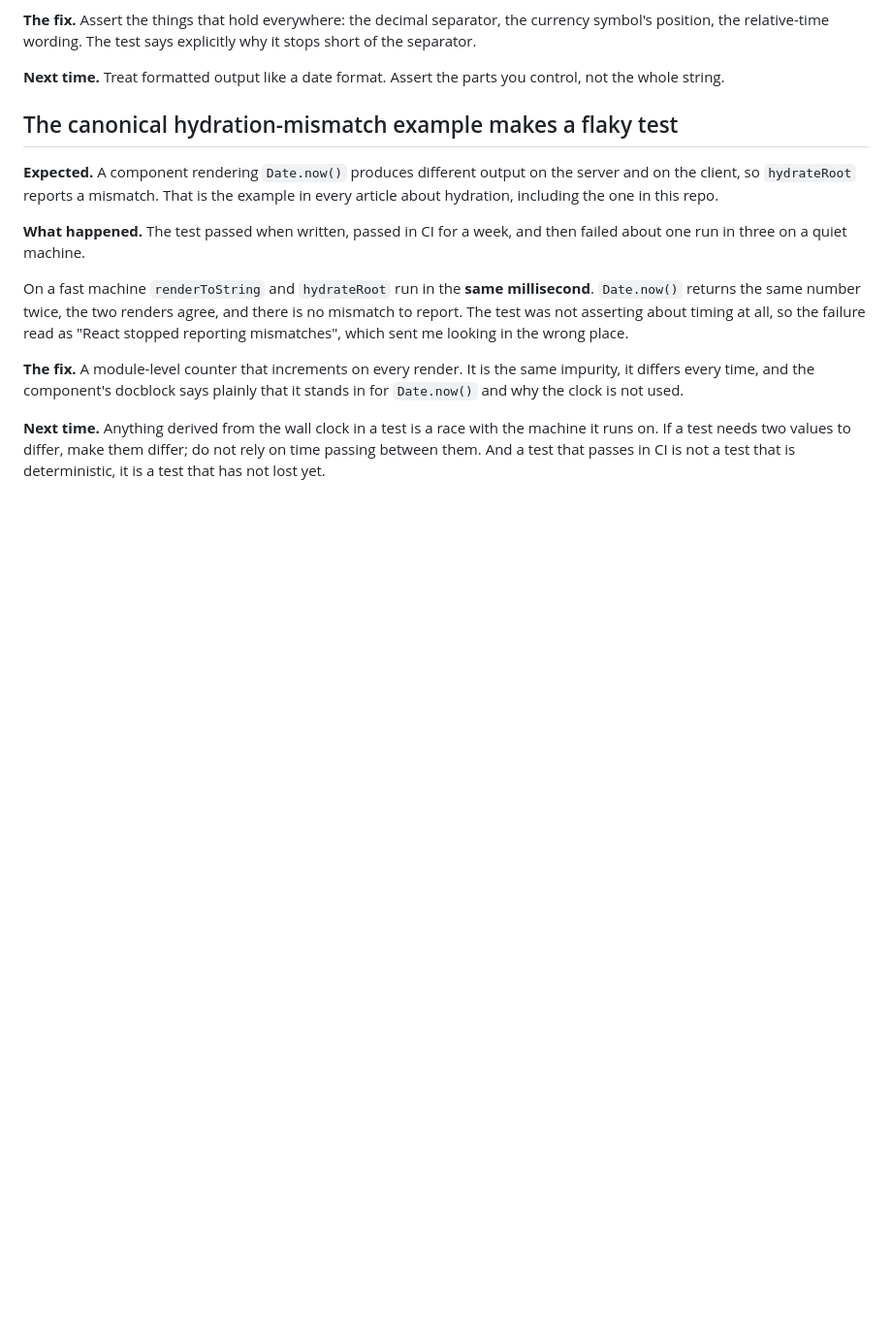
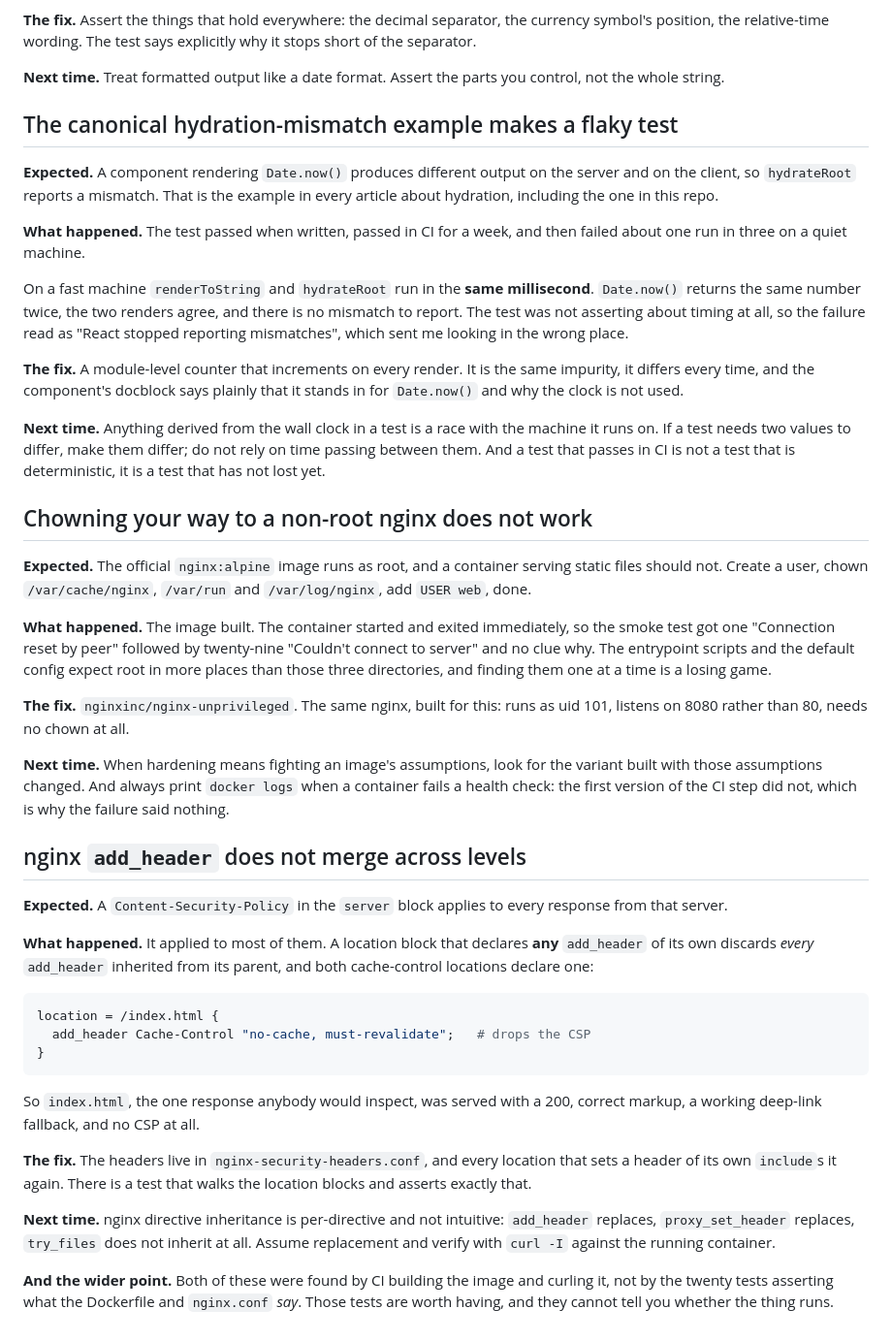
Before and after one commit to alexvervloet/learn-frontend-engineering, a Markdown page: LESSONS.md, the part around the change. Shown at 97% size. Rendered like a GitHub page; blank space fills up the shorter version.

Commit message:
docs: record the two bugs the Docker smoke test caught

````diff
--- a/LESSONS.md
+++ b/LESSONS.md
@@ -531,3 +531,55 @@ plainly that it stands in for `Date.now()` and why the clock is not used.
 the machine it runs on. If a test needs two values to differ, make them
 differ; do not rely on time passing between them. And a test that passes in CI
 is not a test that is deterministic, it is a test that has not lost yet.
+
+## Chowning your way to a non-root nginx does not work
+
+**Expected.** The official `nginx:alpine` image runs as root, and a container
+serving static files should not. Create a user, chown `/var/cache/nginx`,
+`/var/run` and `/var/log/nginx`, add `USER web`, done.
+
+**What happened.** The image built. The container started and exited
+immediately, so the smoke test got one "Connection reset by peer" followed by
+twenty-nine "Couldn't connect to server" and no clue why. The entrypoint
+scripts and the default config expect root in more places than those three
+directories, and finding them one at a time is a losing game.
+
+**The fix.** `nginxinc/nginx-unprivileged`. The same nginx, built for this:
+runs as uid 101, listens on 8080 rather than 80, needs no chown at all.
+
+**Next time.** When hardening means fighting an image's assumptions, look for
+the variant built with those assumptions changed. And always print
+`docker logs` when a container fails a health check: the first version of the
+CI step did not, which is why the failure said nothing.
+
+## nginx `add_header` does not merge across levels
+
+**Expected.** A `Content-Security-Policy` in the `server` block applies to
+every response from that server.
+
+**What happened.** It applied to most of them. A location block that declares
+**any** `add_header` of its own discards _every_ `add_header` inherited from
+its parent, and both cache-control locations declare one:
+
+```nginx
+location = /index.html {
+  add_header Cache-Control "no-cache, must-revalidate";   # drops the CSP
+}
+```
+
+So `index.html`, the one response anybody would inspect, was served with a
+200, correct markup, a working deep-link fallback, and no CSP at all.
+
+**The fix.** The headers live in `nginx-security-headers.conf`, and every
+location that sets a header of its own `include`s it again. There is a test
+that walks the location blocks and asserts exactly that.
+
+**Next time.** nginx directive inheritance is per-directive and not
+intuitive: `add_header` replaces, `proxy_set_header` replaces,
+`try_files` does not inherit at all. Assume replacement and verify with
+`curl -I` against the running container.
+
+**And the wider point.** Both of these were found by CI building the image and
+curling it, not by the twenty tests asserting what the Dockerfile and
+`nginx.conf` _say_. Those tests are worth having, and they cannot tell you
+whether the thing runs.
````
